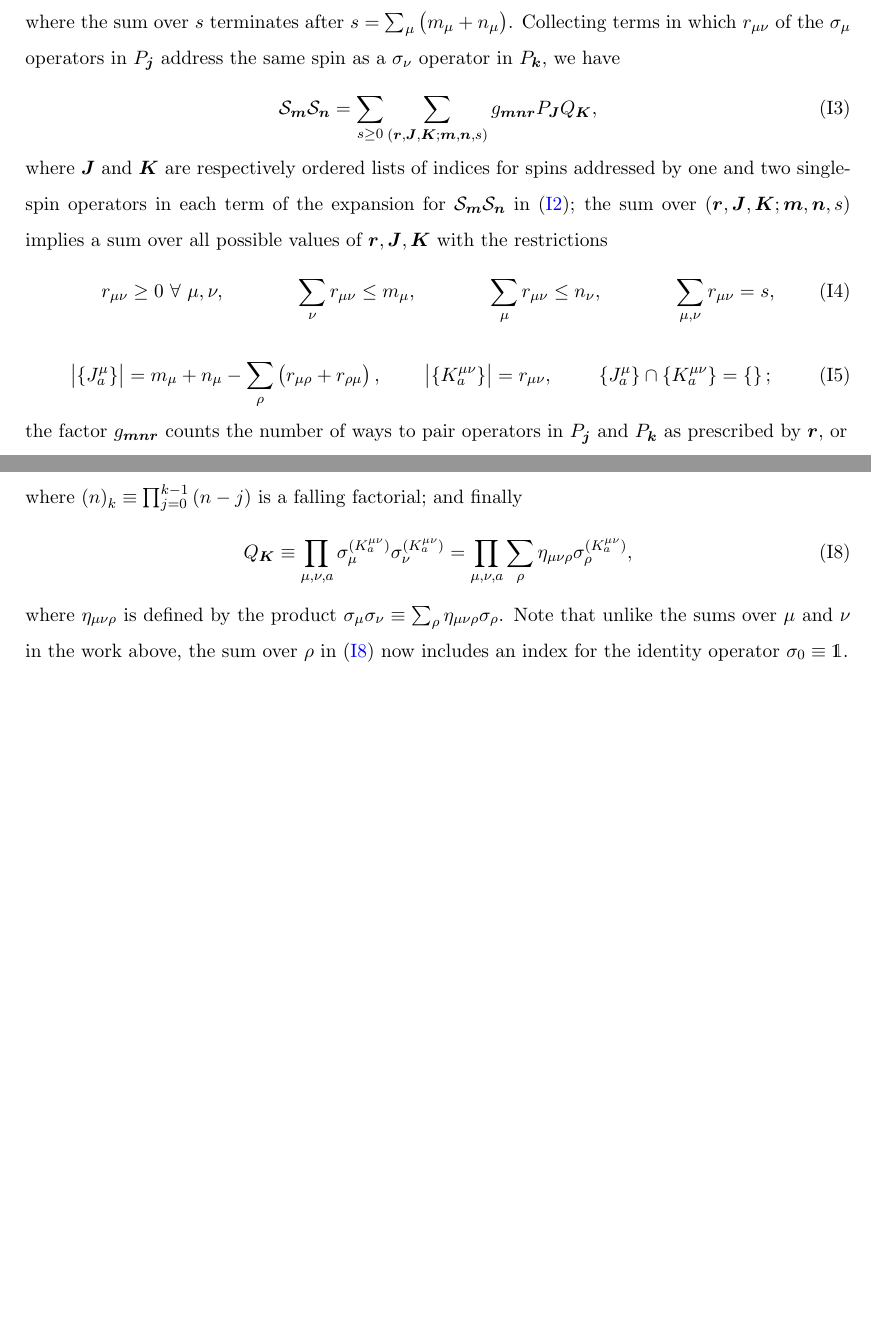
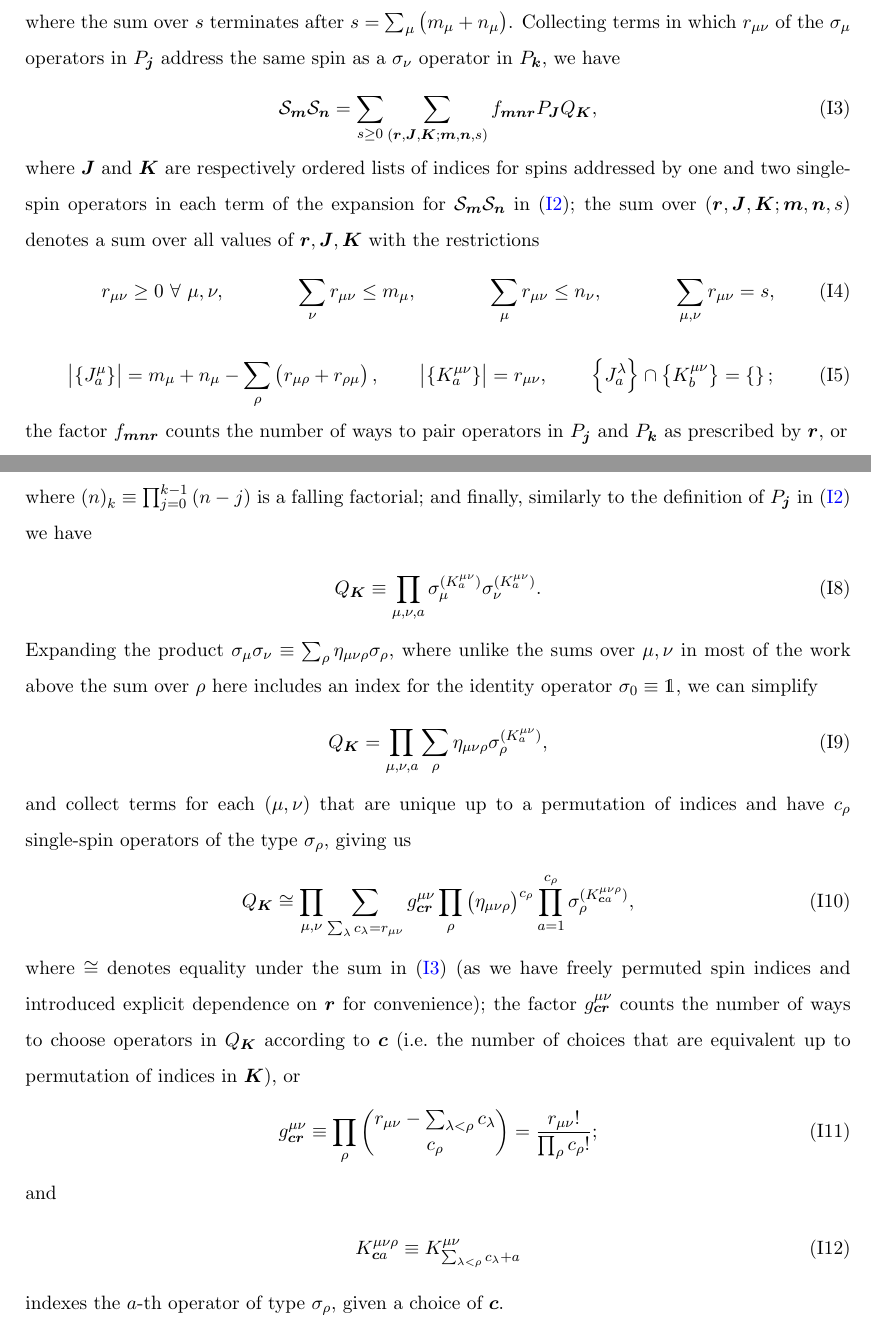
Before and after one commit to perlinm/rey_research, a LaTeX paper (soc_squeezing/cumulant_expansions.tex): two parts of pages 23 and 24 of 24, joined at a grey line, cut so that both start at the same text, the shorter picture padded with empty space. Compiled offline with pdfLaTeX.

Commit message:
fixed a few errors and futher simplified the product of two k-body operators

```diff
--- a/soc_squeezing/cumulant_expansions.tex
+++ b/soc_squeezing/cumulant_expansions.tex
@@ -1506,14 +1506,14 @@ $P_{\v k}$, we have
 \begin{align}
   \S_{\v m}\S_{\v n}
   = \sum_{s\ge0} \sum_{\p{\v r,\v J,\v K;\v m,\v n,s}}
-  g_{\v m\v n\v r} P_{\v J} Q_{\v K},
+  f_{\v m\v n\v r} P_{\v J} Q_{\v K},
   \label{eq:SS_PQ}
 \end{align}
 where $\v J$ and $\v K$ are respectively ordered lists of indices for
 spins addressed by one and two single-spin operators in each term of
 the expansion for $\S_{\v m} \S_{\v n}$ in \eqref{eq:SS_PP}; the sum
-over $\p{\v r,\v J,\v K;\v m,\v n,s}$ implies a sum over all possible
-values of $\v r,\v J,\v K$ with the restrictions
+over $\p{\v r,\v J,\v K;\v m,\v n,s}$ denotes a sum over all values of
+$\v r,\v J,\v K$ with the restrictions
 \begin{align}
   r_{\mu\nu} \ge 0 ~\forall~ \mu,\nu,
   &&
@@ -1529,12 +1529,12 @@ values of $\v r,\v J,\v K$ with the restrictions
   &&
   \abs{\set{K_a^{\mu\nu}}} = r_{\mu\nu},
   &&
-  \set{J_a^\mu} \cap \set{K_a^{\mu\nu}} = \set{};
-\end{align}
-the factor $g_{\v m\v n\v r}$ counts the number of ways to pair
+  \set{J_a^\lambda} \cap \set{K_b^{\mu\nu}} = \set{};
+\end{align}
+the factor $f_{\v m\v n\v r}$ counts the number of ways to pair
 operators in $P_{\v j}$ and $P_{\v k}$ as prescribed by $\v r$, or
 \begin{align}
-  g_{\v m\v n\v r}
+  f_{\v m\v n\v r}
   &\equiv \sp{\prod_{\mu,\nu}
     { m_\mu - \sum_{\rho<\nu} r_{\mu\rho} \choose r_{\mu\nu} }
     { n_\mu - \sum_{\rho<\nu} r_{\rho\mu} \choose r_{\nu\mu} }}
@@ -1544,18 +1544,48 @@ operators in $P_{\v j}$ and $P_{\v k}$ as prescribed by $\v r$, or
   \sp{\prod_{\mu,\nu} r_{\mu\nu}!}^{-1},
 \end{align}
 where $\p{n}_k\equiv\prod_{j=0}^{k-1}\p{n-j}$ is a falling factorial;
-and finally
+and finally, similarly to the definition of $P_{\v j}$ in
+\eqref{eq:SS_PP} we have
 \begin{align}
   Q_{\v K} \equiv \prod_{\mu,\nu,a}
-  \sigma_\mu^{(K_a^{\mu\nu})} \sigma_\nu^{(K_a^{\mu\nu})}
+  \sigma_\mu^{(K_a^{\mu\nu})} \sigma_\nu^{(K_a^{\mu\nu})}.
+\end{align}
+Expanding the product
+$\sigma_\mu\sigma_\nu\equiv\sum_\rho\eta_{\mu\nu\rho}\sigma_\rho$,
+where unlike the sums over $\mu,\nu$ in most of the work above the sum
+over $\rho$ here includes an index for the identity operator
+$\sigma_0\equiv\1$, we can simplify
+\begin{align}
+  Q_{\v K}
   = \prod_{\mu,\nu,a} \sum_\rho
   \eta_{\mu\nu\rho} \sigma_\rho^{(K_a^{\mu\nu})},
-  \label{eq:Q_JK}
-\end{align}
-where $\eta_{\mu\nu\rho}$ is defined by the product
-$\sigma_\mu\sigma_\nu\equiv\sum_\rho\eta_{\mu\nu\rho}\sigma_\rho$.
-Note that unlike the sums over $\mu$ and $\nu$ in the work above, the
-sum over $\rho$ in \eqref{eq:Q_JK} now includes an index for the
-identity operator $\sigma_0\equiv\1$.
+\end{align}
+and collect terms for each $\p{\mu,\nu}$ that are unique up to a
+permutation of indices and have $c_\rho$ single-spin operators of
+the type $\sigma_\rho$, giving us
+\begin{align}
+  Q_{\v K}
+  \cong \prod_{\mu,\nu} \sum_{\sum_\lambda c_\lambda=r_{\mu\nu}}
+  g^{\mu\nu}_{\v c\v r} \prod_\rho \p{\eta_{\mu\nu\rho}}^{c_\rho}
+  \prod_{a=1}^{c_\rho} \sigma_\rho^{(K^{\mu\nu\rho}_{\v ca})},
+\end{align}
+where $\cong$ denotes equality under the sum in \eqref{eq:SS_PQ} (as
+we have freely permuted spin indices and introduced explicit
+dependence on $\v r$ for convenience); the factor
+$g^{\mu\nu}_{\v c\v r}$ counts the number of ways to choose operators
+in $Q_{\v K}$ according to $\v c$ (i.e.~the number of choices that are
+equivalent up to permutation of indices in $\v K$), or
+\begin{align}
+  g^{\mu\nu}_{\v c\v r} \equiv \prod_\rho
+  { r_{\mu\nu} - \sum_{\lambda<\rho} c_\lambda \choose c_\rho }
+  = \f{r_{\mu\nu}!}{\prod_\rho c_\rho!};
+\end{align}
+and
+\begin{align}
+  K^{\mu\nu\rho}_{\v ca}
+  \equiv K^{\mu\nu}_{\sum_{\lambda<\rho}c_\lambda+a}
+\end{align}
+indexes the $a$-th operator of type $\sigma_\rho$, given a choice of
+$\v c$.
 
 \end{document}
```
